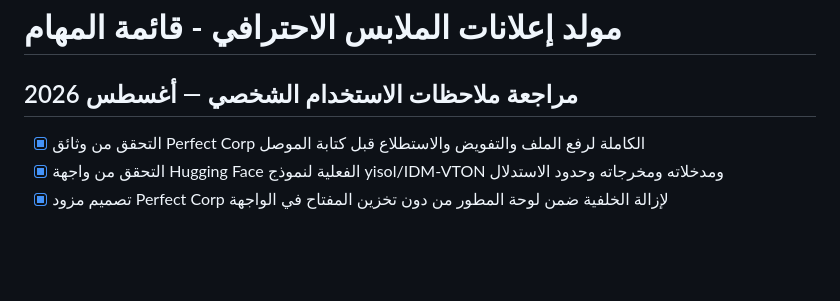
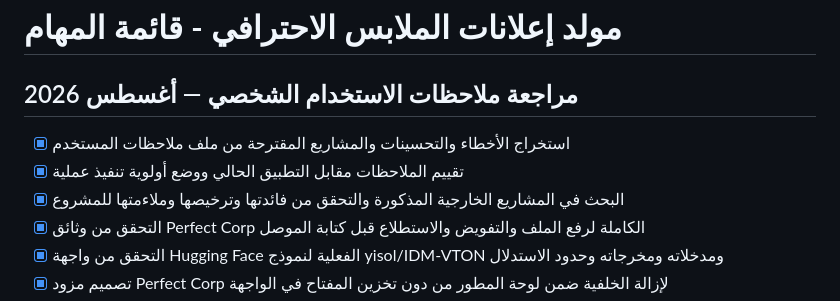
Before and after one commit to yemenhd3-create/-Production-v2.0.0, a Markdown page: todo.md, the part around the change. Rendered like a GitHub page; blank space fills up the shorter version.

```diff
--- a/todo.md
+++ b/todo.md
@@ -1,6 +1,9 @@
 # مولد إعلانات الملابس الاحترافي - قائمة المهام
 
 ## مراجعة ملاحظات الاستخدام الشخصي — أغسطس 2026
+- [x] استخراج الأخطاء والتحسينات والمشاريع المقترحة من ملف ملاحظات المستخدم
+- [x] تقييم الملاحظات مقابل التطبيق الحالي ووضع أولوية تنفيذ عملية
+- [x] البحث في المشاريع الخارجية المذكورة والتحقق من فائدتها وترخيصها وملاءمتها للمشروع
 - [x] التحقق من وثائق Perfect Corp الكاملة لرفع الملف والتفويض والاستطلاع قبل كتابة الموصل
 - [x] التحقق من واجهة Hugging Face الفعلية لنموذج yisol/IDM-VTON ومدخلاته ومخرجاته وحدود الاستدلال
 - [x] تصميم مزود Perfect Corp لإزالة الخلفية ضمن لوحة المطور من دون تخزين المفتاح في الواجهة
```
Also changed, not shown: PROVIDER_COMPATIBILITY.md (+13 -0 lines), USER_FEEDBACK_REVIEW.md (added, +92 -0 lines).
